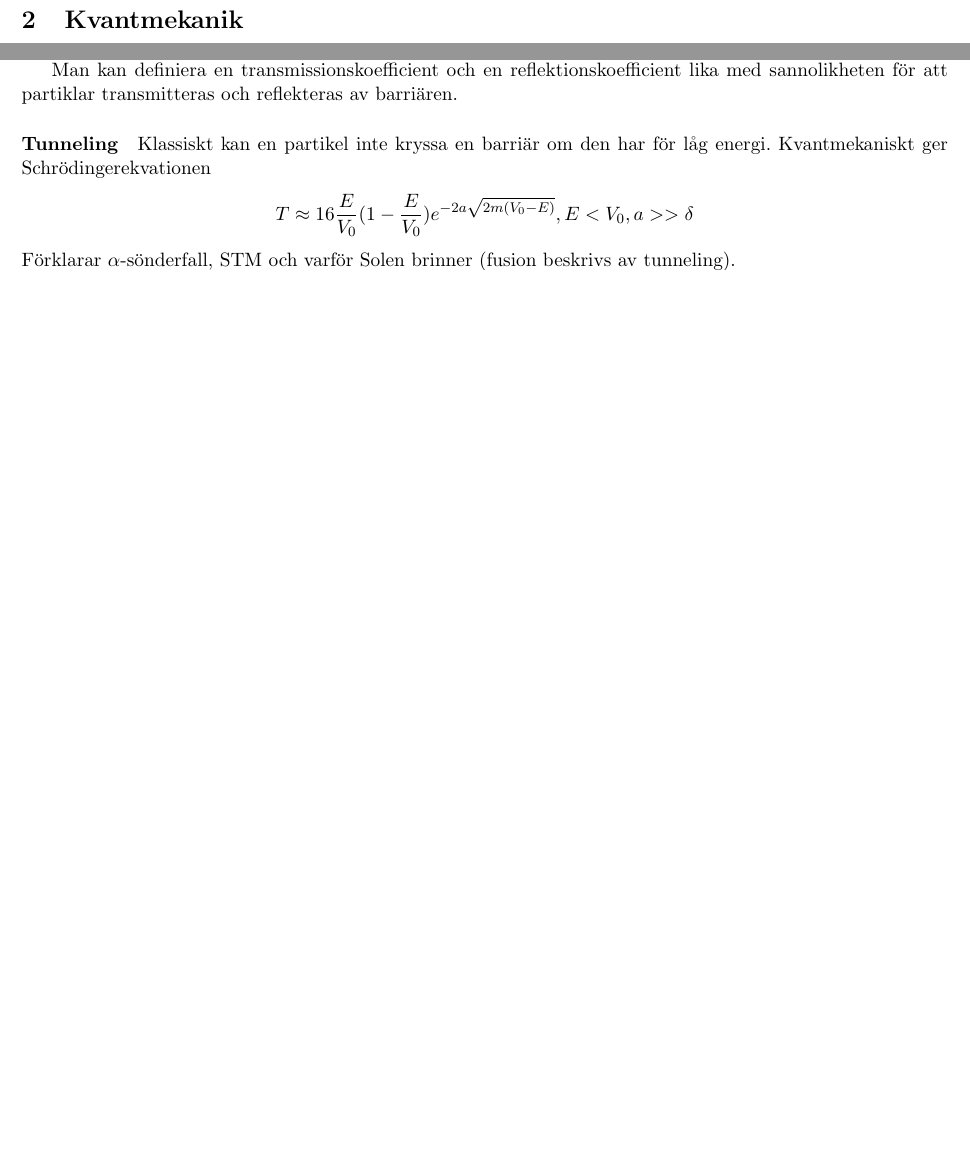
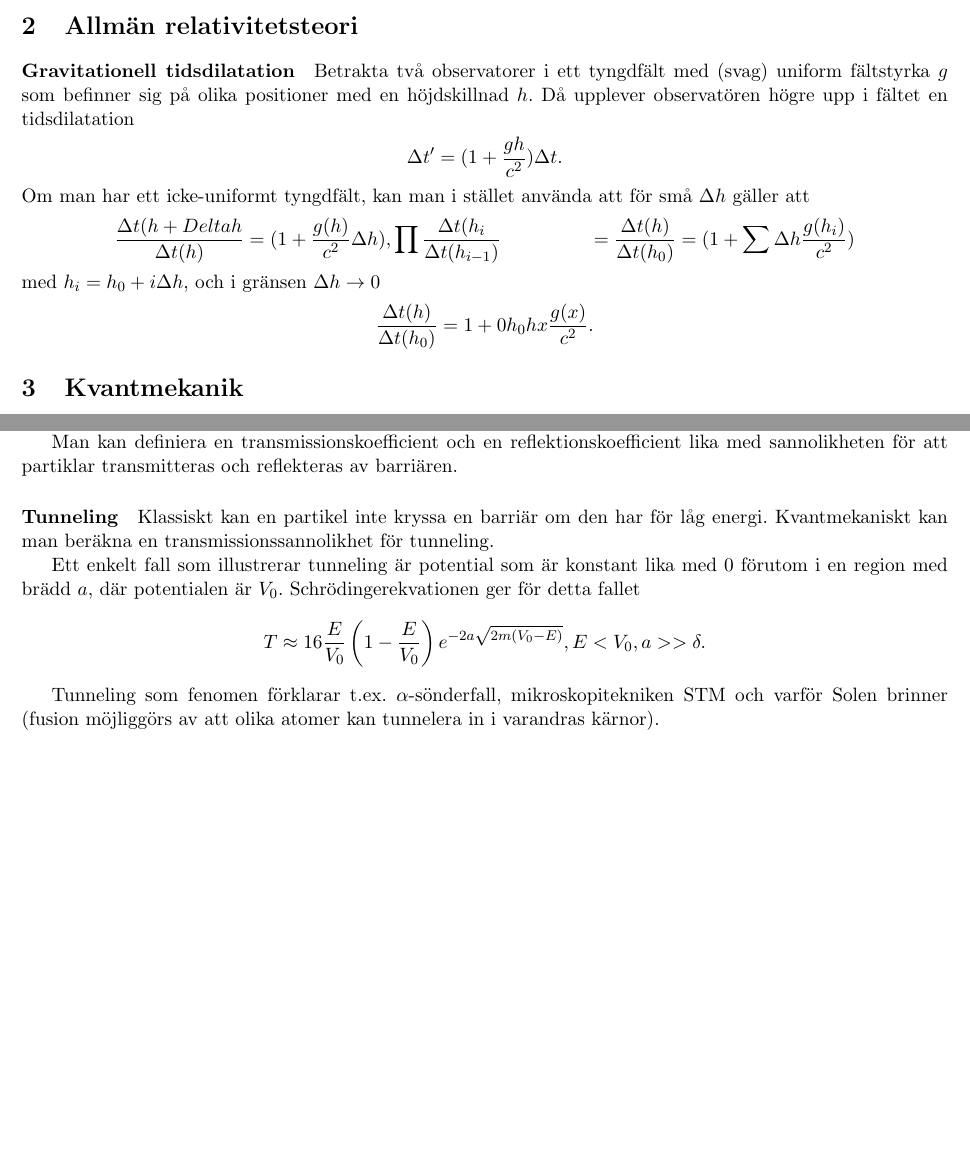
Before and after one commit to yasharhon/Sammanfattningar, a LaTeX paper (Modfys/modfys sammanfattning.tex, which reads Modfys/Parts/general_relativity.tex, Modfys/Parts/quantum_mechanics.tex): two parts of pages 8 and 13 of 13 before the commit and two parts of pages 8 and 14 of 14 after it, joined at a grey line, cut at the place of the change, the shorter picture padded with empty space. Compiled offline with pdfLaTeX.

Commit message:
Add minor corrections to quantum mechaniccs, fill in missing parts of relativity

```diff
--- a/Modfys/Parts/general_relativity.tex
+++ b/Modfys/Parts/general_relativity.tex
@@ -0,0 +1,16 @@
+\section{Allmän relativitetsteori}
+
+\paragraph{Gravitationell tidsdilatation}
+Betrakta två observatorer i ett tyngdfält med (svag) uniform fältstyrka $g$ som befinner sig på olika positioner med en höjdskillnad $h$. Då upplever observatören högre upp i fältet en tidsdilatation
+\begin{align*}
+	\Delta t' = (1 + \frac{gh}{c^{2}})\Delta t.
+\end{align*}
+Om man har ett icke-uniformt tyngdfält, kan man i stället använda att för små $\Delta h$ gäller att
+\begin{align*}
+	\frac{\Delta t(h + Delta{h}}{\Delta t(h)}       &= (1 + \frac{g(h)}{c^{2}}\Delta{h}),
+	\prod\frac{\Delta t(h_{i}}{\Delta t(h_{i - 1})} &= \frac{\Delta t(h)}{\Delta t(h_{0})} &= (1 + \sum\Delta{h}\frac{g(h_{i})}{c^{2}})
+\end{align*}
+med $h_{i} = h_{0} + i\Delta{h}$, och i gränsen $\Delta h\to 0$
+\begin{align*}
+	\frac{\Delta t(h)}{\Delta t(h_{0})} = 1 + \inteval{h_{0}}{h}{x}{\frac{g(x)}{c^{2}}}.
+\end{align*}
--- a/Modfys/Parts/quantum_mechanics.tex
+++ b/Modfys/Parts/quantum_mechanics.tex
@@ -316,8 +316,11 @@ Detta motsvarar en vägg med en viss \"flexibilitet\".
 Man kan definiera en transmissionskoefficient och en reflektionskoefficient lika med sannolikheten för att partiklar transmitteras och reflekteras av barriären.
 
 \paragraph{Tunneling}
-Klassiskt kan en partikel inte kryssa en barriär om den har för låg energi. Kvantmekaniskt ger Schrödingerekvationen
+Klassiskt kan en partikel inte kryssa en barriär om den har för låg energi. Kvantmekaniskt kan man beräkna en transmissionssannolikhet för tunneling.
+
+Ett enkelt fall som illustrerar tunneling är potential som är konstant lika med $0$ förutom i en region med brädd $a$, där potentialen är $V_{0}$. Schrödingerekvationen ger för detta fallet
 \begin{align*}
-	T \approx 16\frac{E}{V_{0}}(1 - \frac{E}{V_{0}})e^{-2a\sqrt{2m(V_{0} - E)}}, E < V_{0}, a >> \delta
+	T \approx 16\frac{E}{V_{0}}\left(1 - \frac{E}{V_{0}}\right)e^{-2a\sqrt{2m(V_{0} - E)}}, E < V_{0}, a >> \delta.
 \end{align*}
-Förklarar $\alpha$-sönderfall, STM och varför Solen brinner (fusion beskrivs av tunneling).
+
+Tunneling som fenomen förklarar t.ex. $\alpha$-sönderfall, mikroskopitekniken STM och varför Solen brinner (fusion möjliggörs av att olika atomer kan tunnelera in i varandras kärnor).
--- a/Modfys/modfys sammanfattning.tex
+++ b/Modfys/modfys sammanfattning.tex
@@ -8,7 +8,7 @@
 \usepackage[margin=0.5in]{geometry}
 
 \newcommand{\del}[2]{\partial_{#1}#2}
-\newcommand{\inteval}[4]{\int\limits_{#1}^{#2}\dd{#4}#3}
+\newcommand{\inteval}[4]{\int\limits_{#1}^{#2}\dd{#3}#4}
 \newcommand{\integ}[3]{\int\limits_{#1}\dd{#2}#3}
 \newcommand{\cc}[1]{#1^{*}}
 
```
Also changed, not shown: Modfys/Parts/special_relativity.tex (+12 -10 lines), Modfys/modfys sammanfattning.pdf, Modfys/Parts/quantum_mechanics.tex (4 more changed lines), Modfys/modfys sammanfattning.tex (2 more changed lines).
